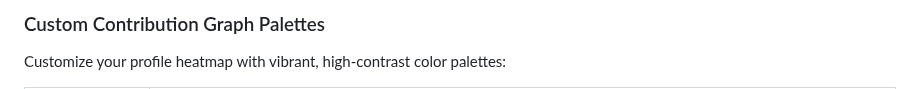
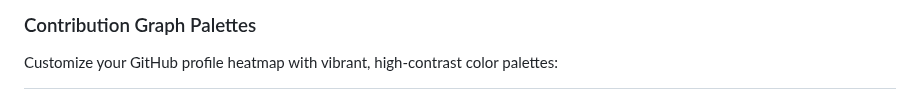
Before and after one commit to xtroon/github-theme-extension, a Markdown page: README.md, the part around one of its changes. Rendered like a GitHub page.

```diff
--- a/README.md
+++ b/README.md
@@ -38,8 +42,8 @@
   </tr>
 </table>
 
-### Custom Contribution Graph Palettes
+### Contribution Graph Palettes
 
-Customize your profile heatmap with vibrant, high-contrast color palettes:
+Customize your GitHub profile heatmap with vibrant, high-contrast color palettes:
 
 <table>
```
Also changed, not shown: other parts of README.md (+40 -24 lines), assets/screenshots/contrib-crimson.png (added), assets/screenshots/contrib-glacier.png (added), assets/screenshots/preview-shooting-stars.png (added).
